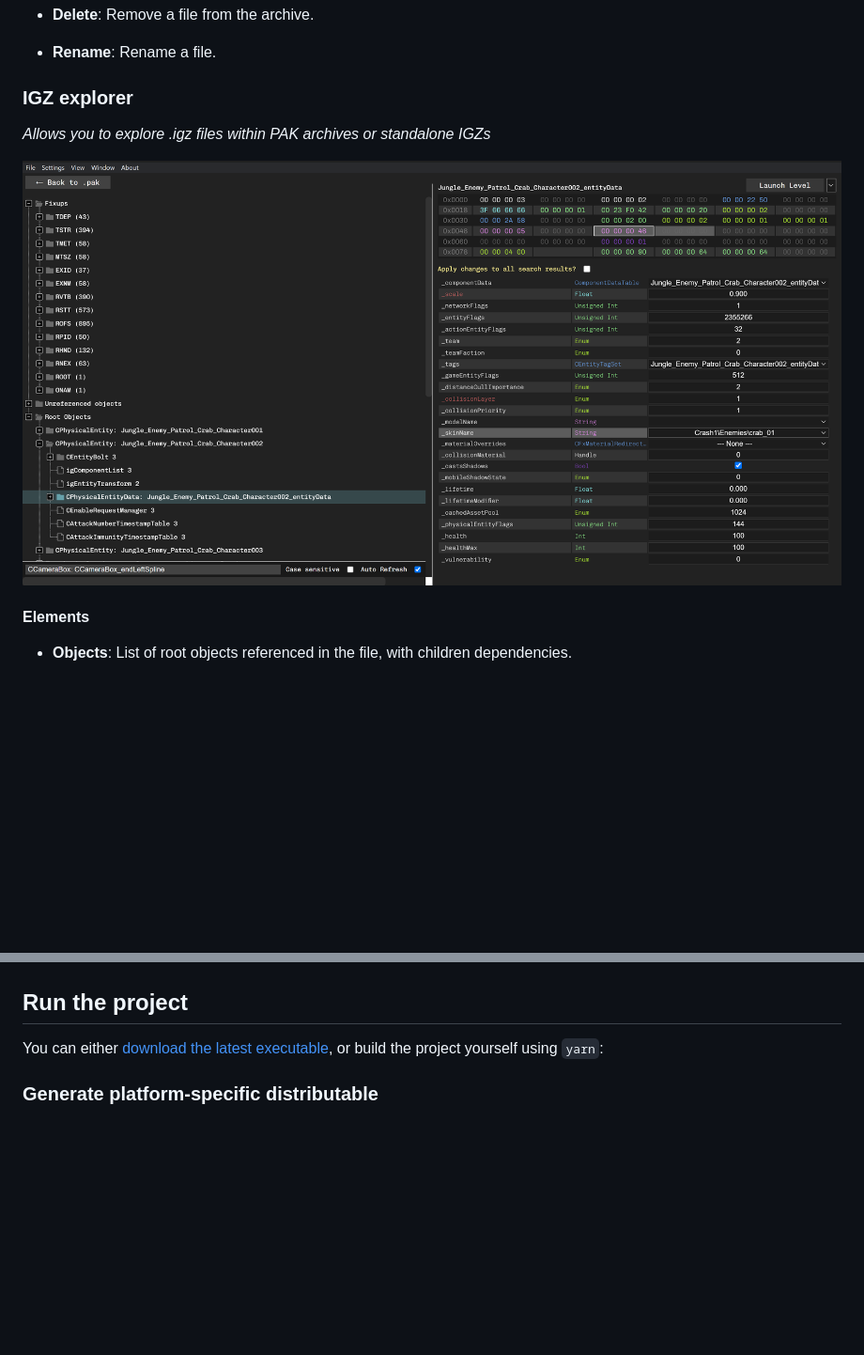
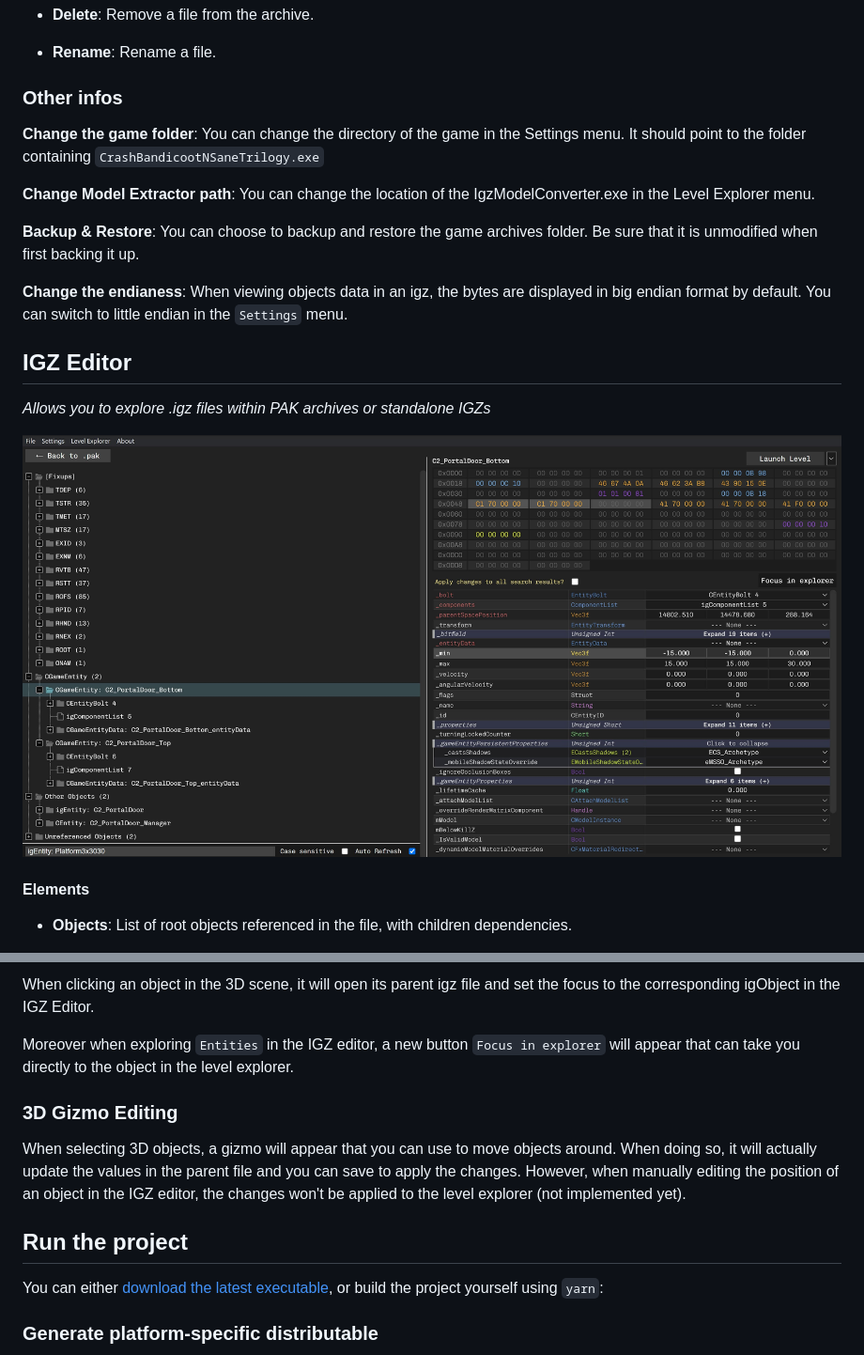
Before and after one commit to kishimisu/Crash-NST-Modding-Tool, a Markdown page: README.md, 2 parts joined by grey strips. Shown: that part at 94% size. GitHub-like rendering; pictures changed too: assets/images/demo2.jpg (added), assets/images/demo2.png (deleted); blank space fills up the shorter version.

```diff
--- a/README.md
+++ b/README.md
@@ -42,11 +53,22 @@ Moreover on the very first time saving a new archive, every file will be decompr
 
 - **Rename**: Rename a file.
 
-### IGZ explorer
+### Other infos
+
+**Change the game folder**: You can change the directory of the game in the Settings menu. It should point to the folder containing `CrashBandicootNSaneTrilogy.exe`
+
+**Change Model Extractor path**: You can change the location of the IgzModelConverter.exe in the Level Explorer menu.
+
+**Backup & Restore**: You can choose to backup and restore the game archives folder. Be sure that it is unmodified when first backing it up.
+
+**Change the endianess**: When viewing objects data in an igz, the bytes are displayed in big endian format by default. You can switch to little endian in the `Settings` menu.
+
+<a name="igz"></a>
+## IGZ Editor
 
 *Allows you to explore .igz files within PAK archives or standalone IGZs*
 
-![demo2](./assets/images/demo2.png)
+![demo](./assets/images/demo2.jpg)
 
 #### Elements
 
@@ -100,3 +143,12 @@ The can help you visualize the position of objects in a level.
+When clicking an object in the 3D scene, it will open its parent igz file and set the focus to the corresponding igObject in the IGZ Editor.
+
+Moreover when exploring `Entities` in the IGZ editor, a new button `Focus in explorer` will appear that can take you directly to the object in the level explorer.
+
+### 3D Gizmo Editing
+
+When selecting 3D objects, a gizmo will appear that you can use to move objects around. When doing so, it will actually update the values in the parent file and you can save to apply the changes. However, when manually editing the position of an object in the IGZ editor, the changes won't be applied to the level explorer (not implemented yet).
+
+<a name="run"></a>
 ## Run the project
 You can either [download the latest executable](https://github.com/kishimisu/Crash-NST-Modding-Tool/releases), or build the project yourself using `yarn`:
 
```
Also changed, not shown: other parts of README.md (+46 -7 lines), assets/images/demo1.jpg (added), assets/images/demo1.png (deleted), assets/images/demo3.jpg (added), assets/images/demo4.jpg (added), 11 other files.
